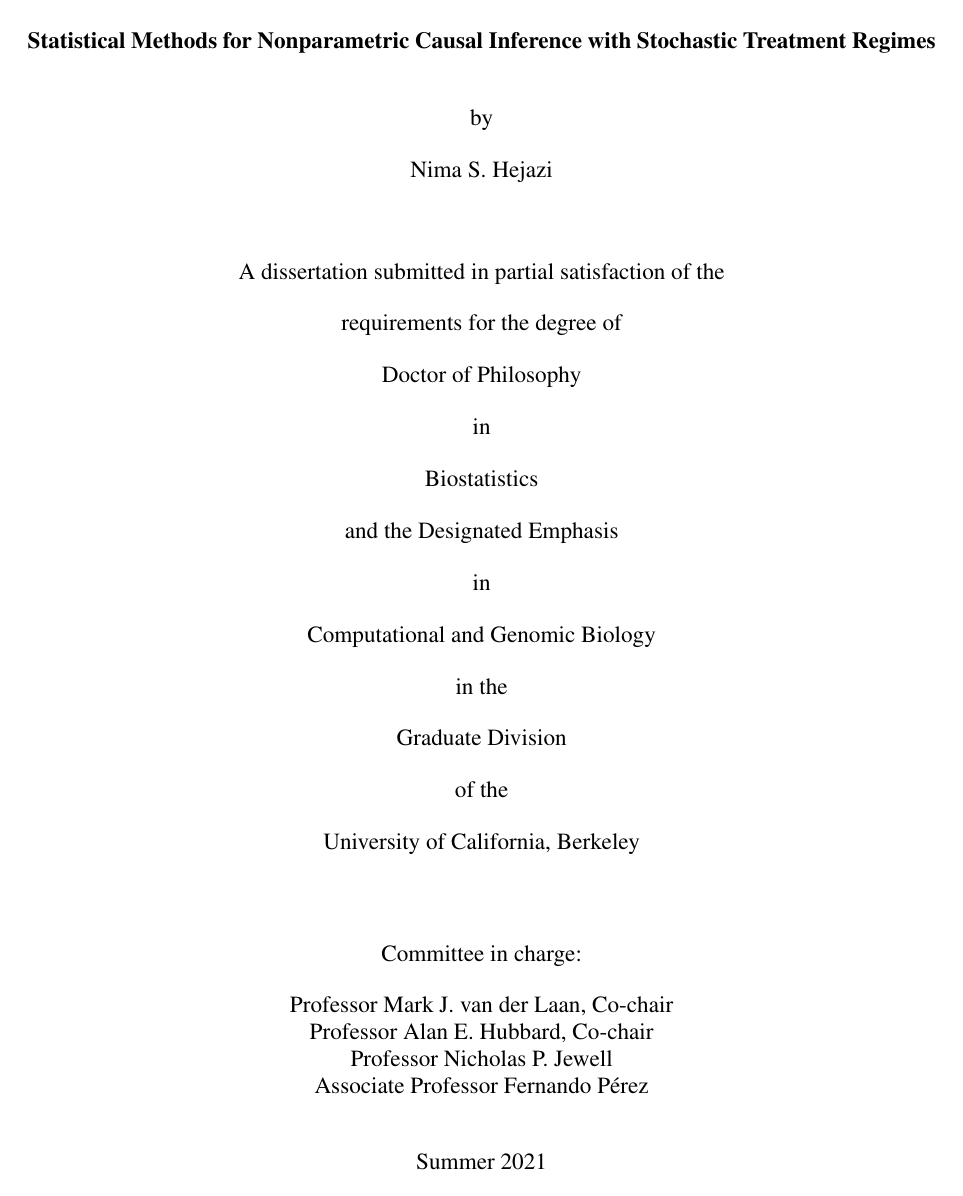
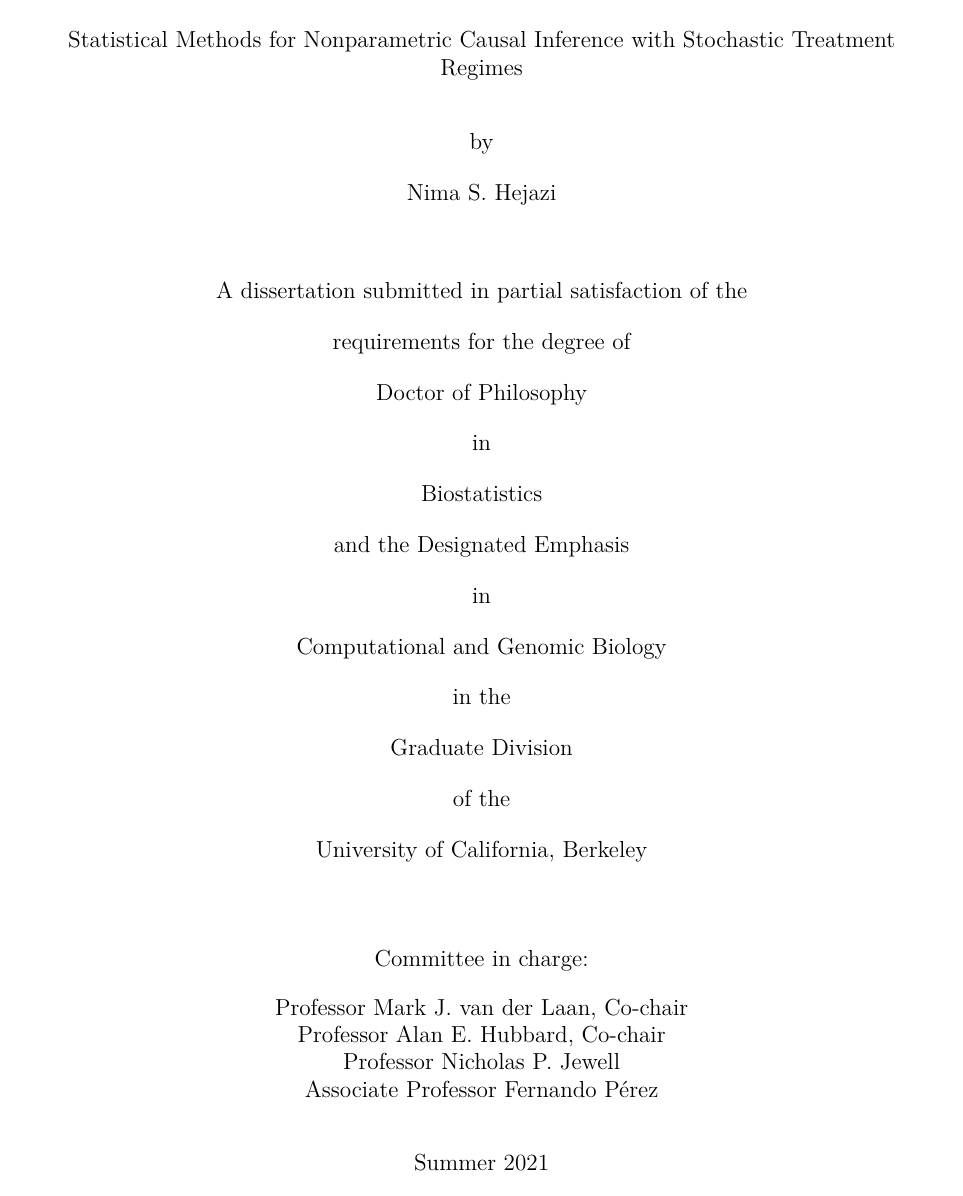
Before and after one commit to nhejazi/phd_thesis, a LaTeX thesis (src/thesis.tex, which reads src/_preamble.tex): page 1 of 144 before the commit and page 1 of 149 after it. Compiled offline with XeLaTeX.

Commit message:
typos and add fontspec for accents with luatex

```diff
--- a/src/_preamble.tex
+++ b/src/_preamble.tex
@@ -37,8 +37,10 @@
 \usepackage[english]{babel}
 \usepackage{dsfont}
 \usepackage[utf8]{inputenc}
-\usepackage[T1]{fontenc}
+\usepackage[OT1]{fontenc}
+\usepackage{fontspec}
 \usepackage[inline,shortlabels]{enumitem}
+\usepackage{standalone}
 %\usepackage{caption}
 \usepackage{subcaption}
 \usepackage{refcount}
@@ -127,7 +129,7 @@
 \newcommand{\one}{\mathds{1}}
 \newcommand{\R}{\mathbb{R}}
 \renewcommand{\rmdefault}{ptm}
-\newcommand{\E}{\mathsf{E}}
+\newcommand{\E}{\mathbb{E}}
 \newcommand{\M}{\mathcal{M}}
 \newcommand{\1}{\mathbbm{1}}
 \newcommand{\prob}{\mathbb{P}}
```
Also changed, not shown: src/abstract.tex (+1 -1 lines), src/chap1.tex (+1 -1 lines).
